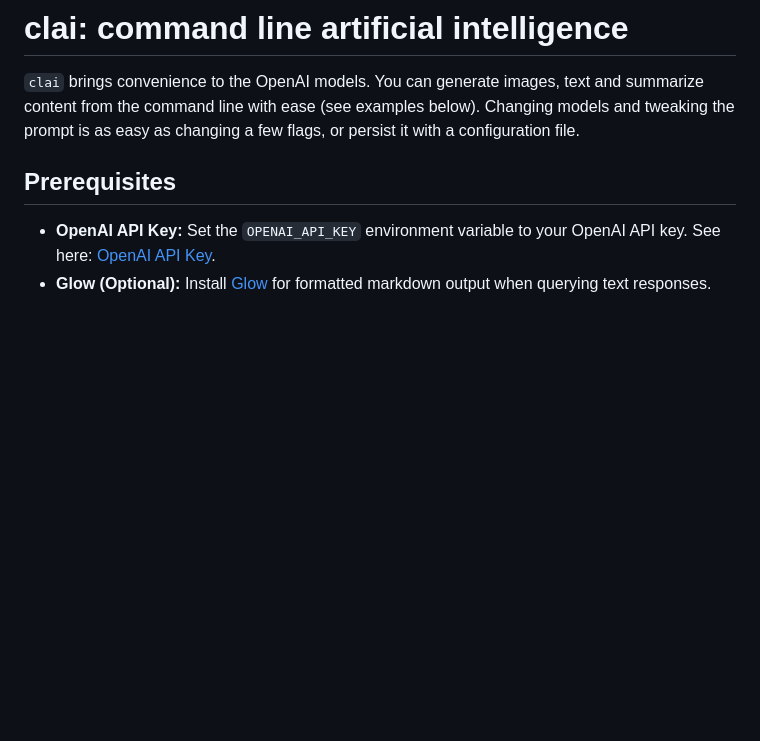
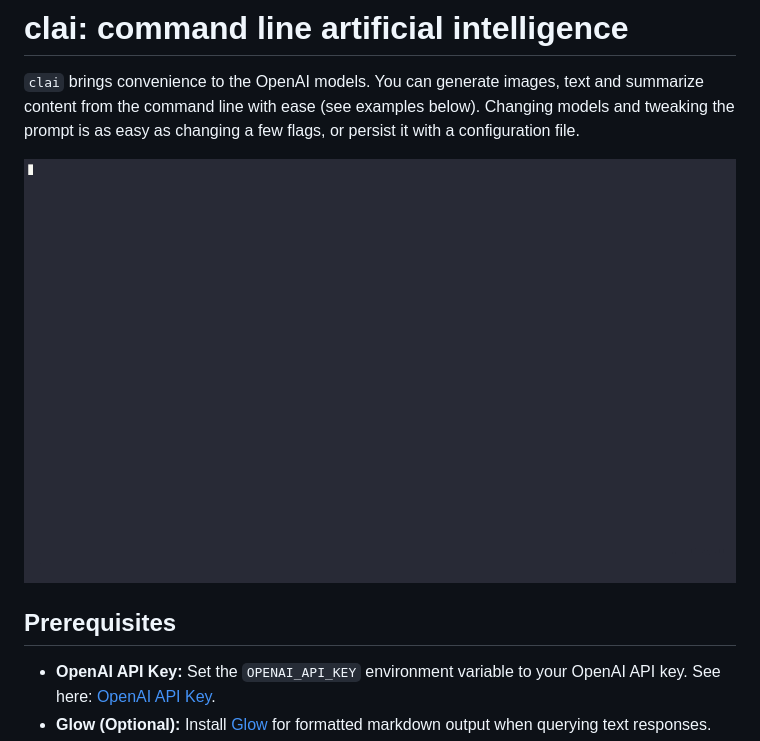
Before and after one commit to baalimago/clai, a Markdown page: README.md, the part around the change. GitHub-like rendering; pictures changed too: img/example.gif (added); blank space fills up the shorter version.

```diff
--- a/README.md
+++ b/README.md
@@ -3,6 +3,8 @@
 `clai` brings convenience to the OpenAI models.
 You can generate images, text and summarize content from the command line with ease (see examples below).
 Changing models and tweaking the prompt is as easy as changing a few flags, or persist it with a configuration file.
+
+![clai_in_action_example](./img/example.gif "Example of clai in action")
 
 ## Prerequisites
 - **OpenAI API Key:** Set the `OPENAI_API_KEY` environment variable to your OpenAI API key. See here: [OpenAI API Key](https://platform.openai.com/docs/quickstart/step-2-set-up-your-api-key).
```
Also changed, not shown: 8 other files.
